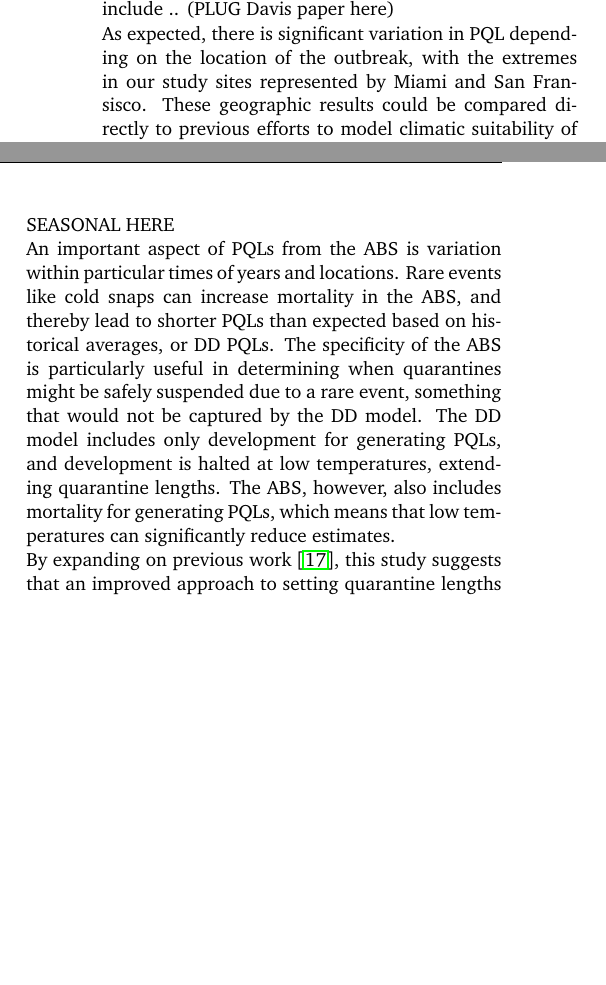
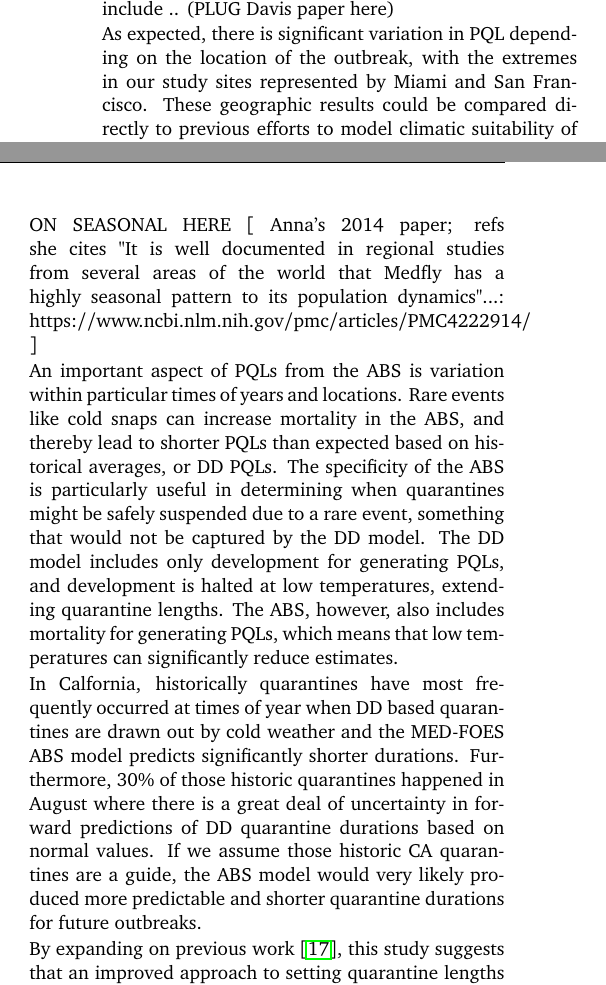
Before and after one commit to travc/paper-Predicted-MF-Quarantine-Length, a LaTeX paper (main.tex): two parts of the columns of page 8 of 10, joined at a grey line, cut so that both start at the same text, the shorter picture padded with empty space. Compiled offline with pdfLaTeX.

Commit message:
historic in discussion

```diff
--- a/main.tex
+++ b/main.tex
@@ -683,7 +683,7 @@ Other systematic comparisons of (PQLs? development?) include .. (PLUG Davis pape
 
 
 As expected, there is significant variation in PQL depending on the location of the outbreak,
-with the extremes in our study sites represented by Miami and San Fransisco.
+with the extremes in our study sites represented by Miami and San Francisco.
 These geographic results could be
 compared directly to previous efforts to model climatic suitability of different parts of the US
 for Medfly, by equating longer PQLs with higher climatic suitability.
@@ -699,7 +699,13 @@ favorability drops inland in the south due to desert conditions.
 Suitability in central and northern California is limited by cold temperatures and
 freezes \cite{gutierrez_assessing_2011}.
 
+
 Seasonal variation within locations revealed WORDS ON SEASONAL HERE
+[
+Anna's 2014 paper; refs she cites "It is well documented in regional studies from several areas of the world that Medfly has a highly seasonal pattern to its population dynamics"...:
+https://www.ncbi.nlm.nih.gov/pmc/articles/PMC4222914/
+]
+
 
 % variation within location/time
 An important aspect of PQLs from the ABS is variation within particular times of years and locations.
@@ -715,6 +721,15 @@ which means that low temperatures can significantly reduce estimates.
 % perhaps name names of locations
 % where the variation is particularly acute (like FAT?)
 % Possibly put a paragraph on variation in PQLs seen in figs 3,4- patterns different for ABS vs DD
+
+In Calfornia, historically quarantines have most frequently occurred at times of year when
+DD based quarantines are drawn out by cold weather and the MED-FOES ABS model predicts significantly
+shorter durations.
+Furthermore, 30\% of those historic quarantines happened in August where there is a great
+deal of uncertainty in forward predictions of DD quarantine durations based on normal values.
+If we assume those historic CA quarantines are a guide, the ABS model would very likely
+produced more predictable and shorter quarantine durations for future outbreaks.
+
 
 
 %%%%%
```
Also changed, not shown: main.pdf.
